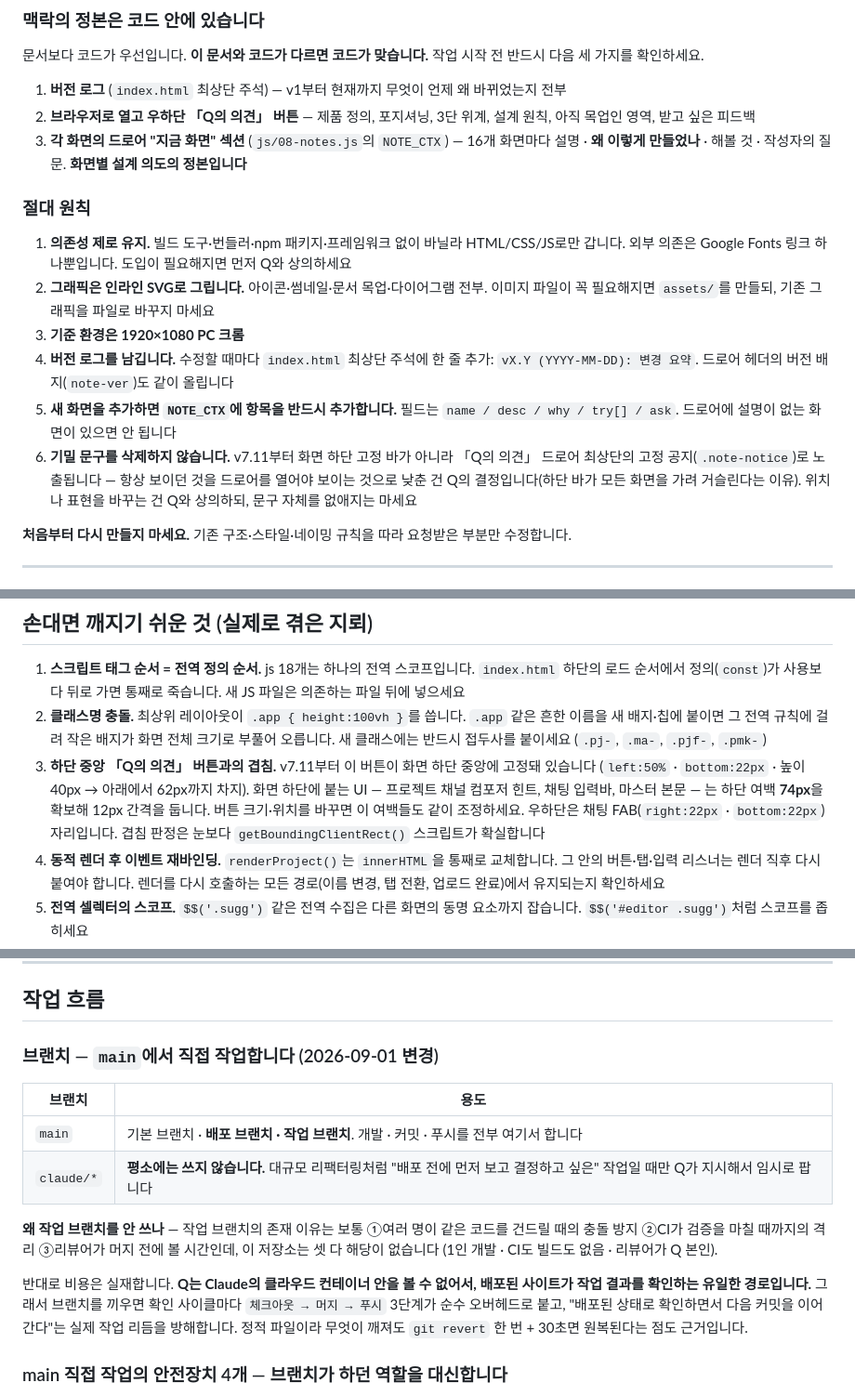
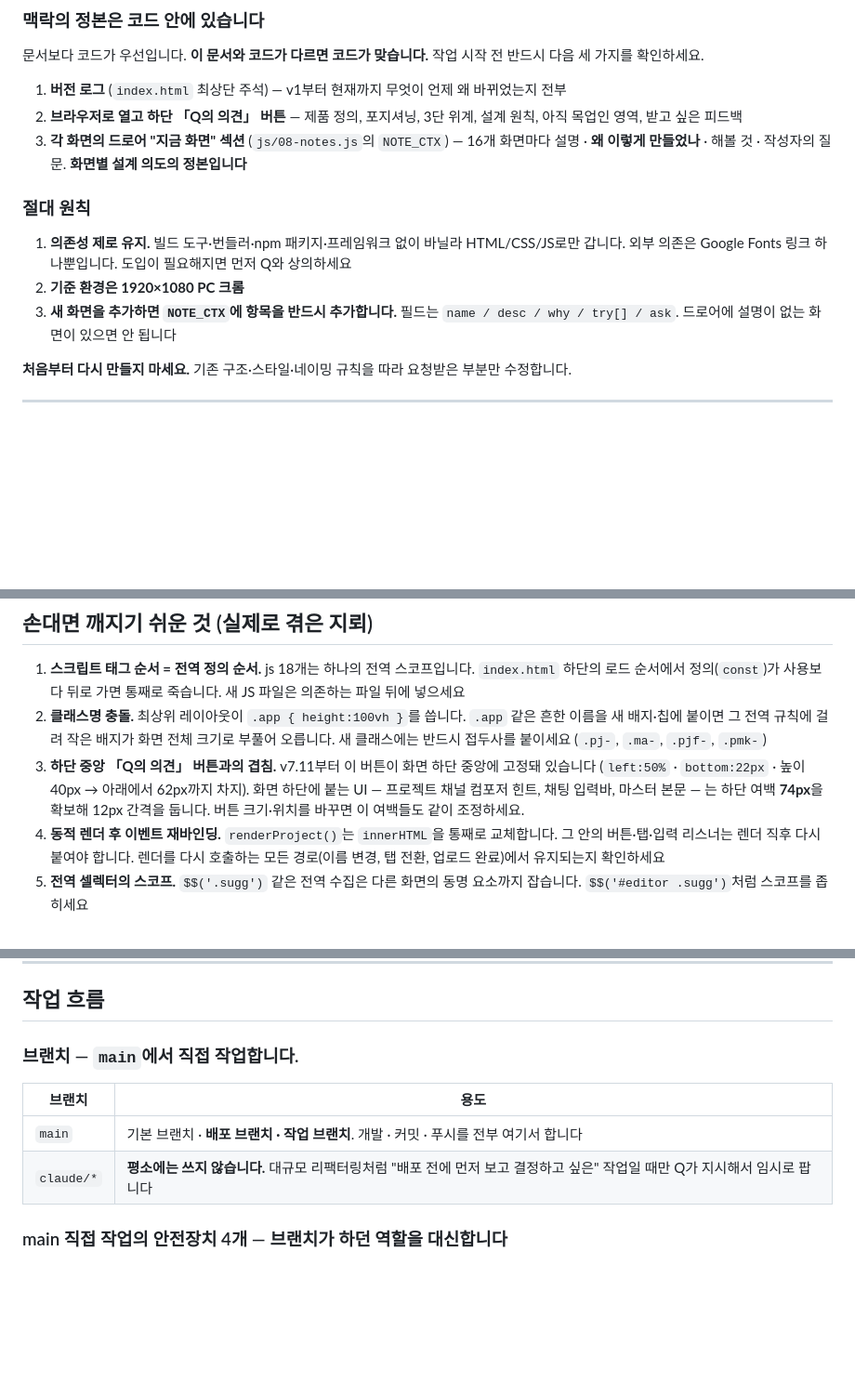
Before and after one commit to yh04060/gpai2.0, a Markdown page: CLAUDE.md, 3 parts joined by grey strips. Shown at 93% size. Rendered like a GitHub page; blank space fills up the shorter version.

```diff
--- a/CLAUDE.md
+++ b/CLAUDE.md
@@ -153,7 +153,7 @@ GitHub Pages는 GitHub가 저장소의 정적 파일을 그대로 웹사이트
 작업 시작 전 반드시 다음 세 가지를 확인하세요.
 
 1. **버전 로그** (`index.html` 최상단 주석) — v1부터 현재까지 무엇이 언제 왜 바뀌었는지 전부
-2. **브라우저로 열고 우하단 「Q의 의견」 버튼** — 제품 정의, 포지셔닝, 3단 위계,
+2. **브라우저로 열고 하단 「Q의 의견」 버튼** — 제품 정의, 포지셔닝, 3단 위계,
    설계 원칙, 아직 목업인 영역, 받고 싶은 피드백
 3. **각 화면의 드로어 "지금 화면" 섹션** (`js/08-notes.js`의 `NOTE_CTX`) —
    16개 화면마다 설명 · **왜 이렇게 만들었나** · 해볼 것 · 작성자의 질문.
@@ -164,17 +164,9 @@ GitHub Pages는 GitHub가 저장소의 정적 파일을 그대로 웹사이트
 1. **의존성 제로 유지.** 빌드 도구·번들러·npm 패키지·프레임워크 없이 바닐라
    HTML/CSS/JS로만 갑니다. 외부 의존은 Google Fonts 링크 하나뿐입니다.
    도입이 필요해지면 먼저 Q와 상의하세요
-2. **그래픽은 인라인 SVG로 그립니다.** 아이콘·썸네일·문서 목업·다이어그램 전부.
-   이미지 파일이 꼭 필요해지면 `assets/`를 만들되, 기존 그래픽을 파일로 바꾸지 마세요
-3. **기준 환경은 1920×1080 PC 크롬**
-4. **버전 로그를 남깁니다.** 수정할 때마다 `index.html` 최상단 주석에 한 줄 추가:
-   `vX.Y (YYYY-MM-DD): 변경 요약`. 드로어 헤더의 버전 배지(`note-ver`)도 같이 올립니다
-5. **새 화면을 추가하면 `NOTE_CTX`에 항목을 반드시 추가합니다.**
+2. **기준 환경은 1920×1080 PC 크롬**
+3. **새 화면을 추가하면 `NOTE_CTX`에 항목을 반드시 추가합니다.**
    필드는 `name / desc / why / try[] / ask`. 드로어에 설명이 없는 화면이 있으면 안 됩니다
-6. **기밀 문구를 삭제하지 않습니다.** v7.11부터 화면 하단 고정 바가 아니라 「Q의 의견」
-   드로어 최상단의 고정 공지(`.note-notice`)로 노출됩니다 — 항상 보이던 것을 드로어를
-   열어야 보이는 것으로 낮춘 건 Q의 결정입니다(하단 바가 모든 화면을 가려 거슬린다는
-   이유). 위치나 표현을 바꾸는 건 Q와 상의하되, 문구 자체를 없애지는 마세요
 
 **처음부터 다시 만들지 마세요.** 기존 구조·스타일·네이밍 규칙을 따라 요청받은 부분만
 수정합니다.
@@ -326,8 +318,7 @@ JS가 끝까지 실행됐는지는 `--dump-dom`으로도 확인할 수 있습니
    고정돼 있습니다 (`left:50%` · `bottom:22px` · 높이 40px → 아래에서 62px까지 차지).
    화면 하단에 붙는 UI — 프로젝트 채널 컴포저 힌트, 채팅 입력바, 마스터 본문 — 는
    하단 여백 **74px**을 확보해 12px 간격을 둡니다. 버튼 크기·위치를 바꾸면 이 여백들도
-   같이 조정하세요. 우하단은 채팅 FAB(`right:22px` · `bottom:22px`) 자리입니다.
-   겹침 판정은 눈보다 `getBoundingClientRect()` 스크립트가 확실합니다
+   같이 조정하세요.
 4. **동적 렌더 후 이벤트 재바인딩.** `renderProject()`는 `innerHTML`을 통째로 교체합니다.
    그 안의 버튼·탭·입력 리스너는 렌더 직후 다시 붙여야 합니다. 렌더를 다시 호출하는
    모든 경로(이름 변경, 탭 전환, 업로드 완료)에서 유지되는지 확인하세요
@@ -353,22 +344,12 @@ JS가 끝까지 실행됐는지는 `--dump-dom`으로도 확인할 수 있습니
 
 ## 작업 흐름
 
-### 브랜치 — `main`에서 직접 작업합니다 (2026-09-01 변경)
+### 브랜치 — `main`에서 직접 작업합니다.
 
 | 브랜치 | 용도 |
 |---|---|
 | `main` | 기본 브랜치 · **배포 브랜치 · 작업 브랜치**. 개발 · 커밋 · 푸시를 전부 여기서 합니다 |
 | `claude/*` | **평소에는 쓰지 않습니다.** 대규모 리팩터링처럼 "배포 전에 먼저 보고 결정하고 싶은" 작업일 때만 Q가 지시해서 임시로 팝니다 |
-
-**왜 작업 브랜치를 안 쓰나** — 작업 브랜치의 존재 이유는 보통 ①여러 명이 같은 코드를
-건드릴 때의 충돌 방지 ②CI가 검증을 마칠 때까지의 격리 ③리뷰어가 머지 전에 볼 시간인데,
-이 저장소는 셋 다 해당이 없습니다 (1인 개발 · CI도 빌드도 없음 · 리뷰어가 Q 본인).
-
-반대로 비용은 실재합니다. **Q는 Claude의 클라우드 컨테이너 안을 볼 수 없어서, 배포된
-사이트가 작업 결과를 확인하는 유일한 경로입니다.** 그래서 브랜치를 끼우면 확인 사이클마다
-`체크아웃 → 머지 → 푸시` 3단계가 순수 오버헤드로 붙고, "배포된 상태로 확인하면서 다음
-커밋을 이어간다"는 실제 작업 리듬을 방해합니다. 정적 파일이라 무엇이 깨져도
-`git revert` 한 번 + 30초면 원복된다는 점도 근거입니다.
 
 ### main 직접 작업의 안전장치 4개 — 브랜치가 하던 역할을 대신합니다
 
```
